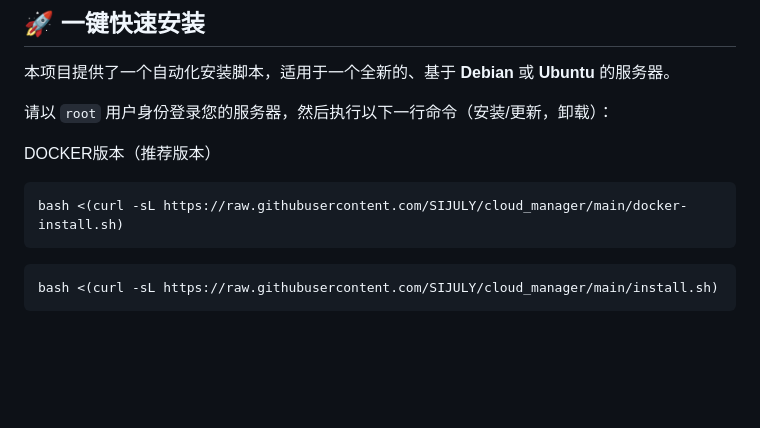
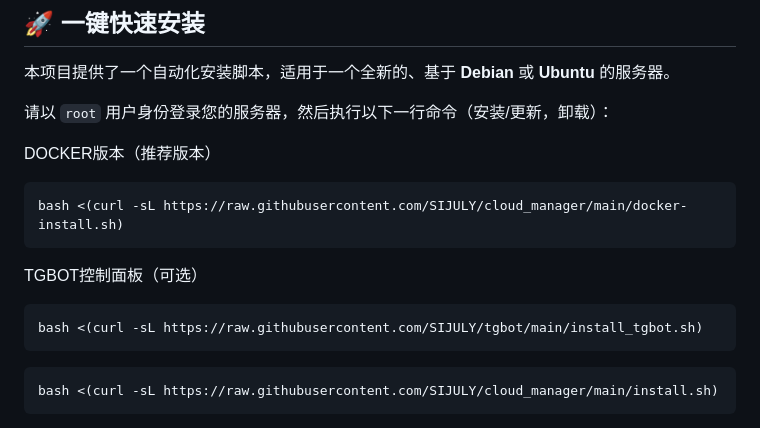
Before and after one commit to SIJULY/cloud_manager, a Markdown page: README.md, the part around the change. GitHub-like rendering; blank space fills up the shorter version.

````diff
--- a/README.md
+++ b/README.md
@@ -49,6 +49,11 @@ DOCKER版本（推荐版本）
 bash <(curl -sL https://raw.githubusercontent.com/SIJULY/cloud_manager/main/docker-install.sh)
 ```
 
+TGBOT控制面板（可选）
+```bash
+bash <(curl -sL https://raw.githubusercontent.com/SIJULY/tgbot/main/install_tgbot.sh)
+```
+
 ```bash
 bash <(curl -sL https://raw.githubusercontent.com/SIJULY/cloud_manager/main/install.sh)
 ```
````
